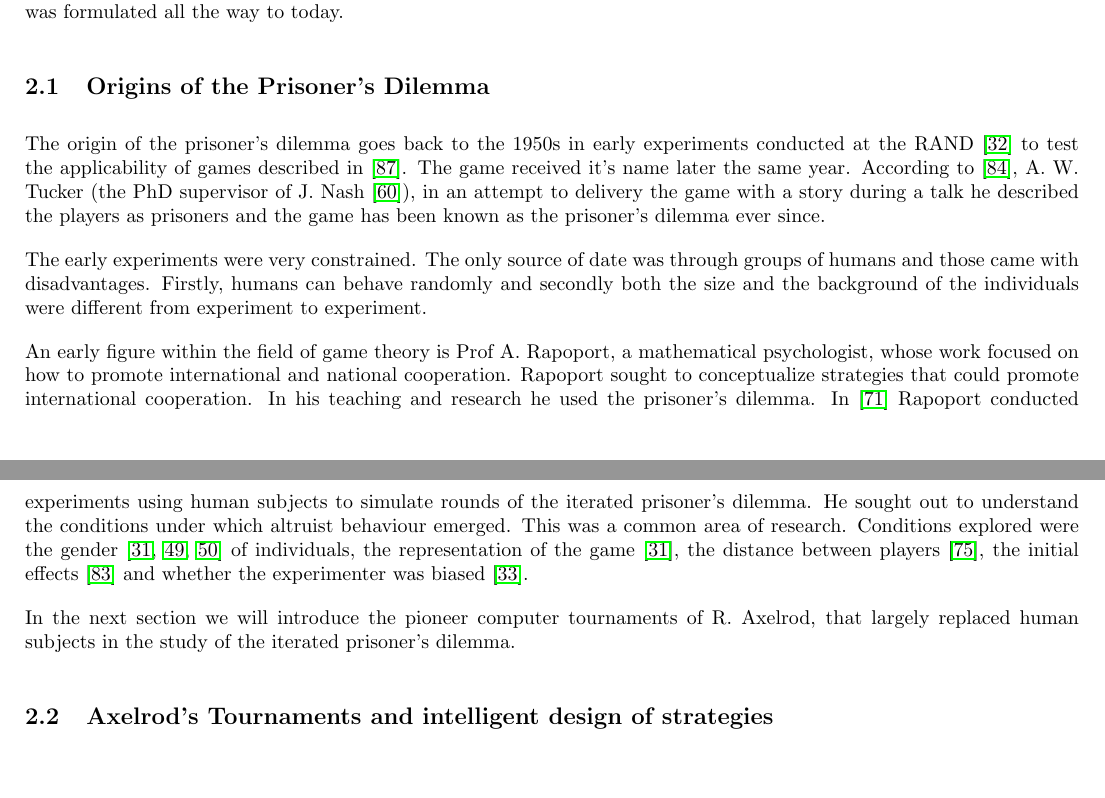
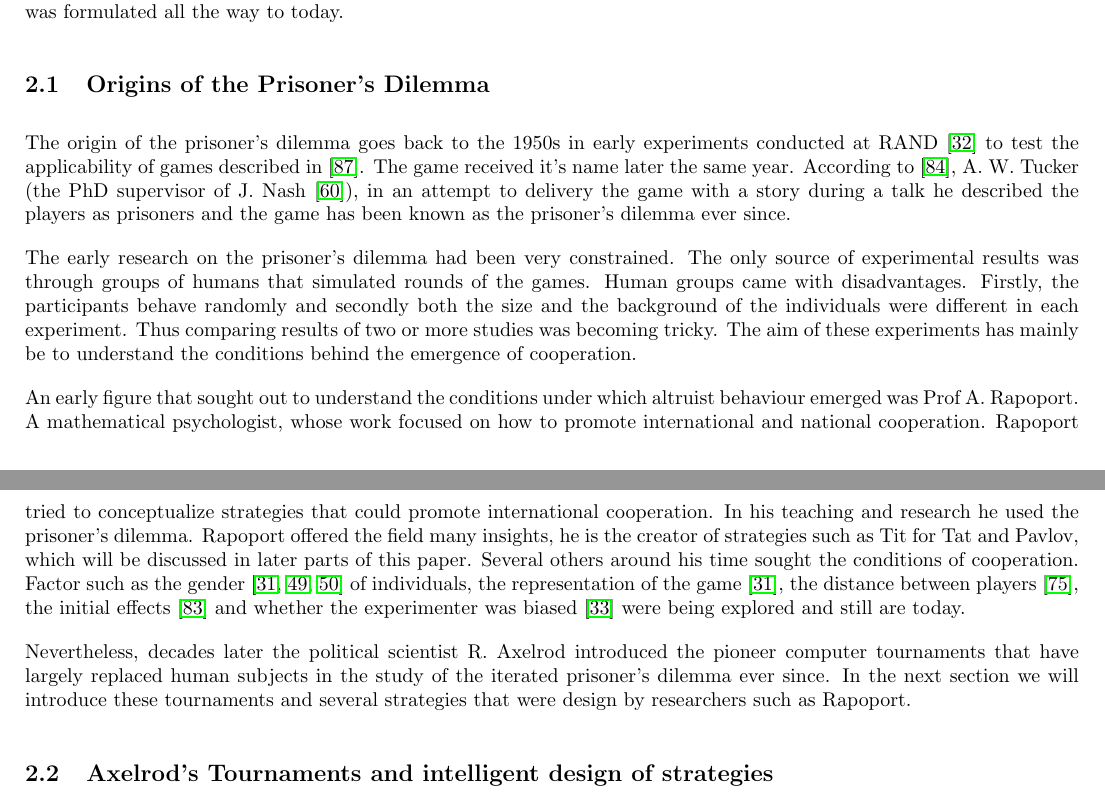
Before and after one commit to Nikoleta-v3/bibliometric-study-of-the-prisoners-dilemma, a LaTeX paper (main.tex): two parts of pages 2 and 3 of 17, joined at a grey line, cut so that both start at the same text. Compiled offline with pdfLaTeX; a LaTeX package or settings file that is missing is left out.

Commit message:
finish origins

```diff
--- a/main.tex
+++ b/main.tex
@@ -176,34 +176,39 @@ dilemma. We start from the year the game was formulated all the way to today.
 \subsection{Origins of the Prisoner's Dilemma}\label{section:origin}
 
 The origin of the prisoner's dilemma goes back to the 1950s in early experiments
-conducted at the RAND~\cite{Flood1958} to test the applicability of games
+conducted at RAND~\cite{Flood1958} to test the applicability of games
 described in~\cite{VonNeumann1944}. The game received it's name later the same year.
 According to~\cite{Tucker1983}, A. W. Tucker (the PhD supervisor of J. Nash~\cite{Nash1951}),
 in an attempt to delivery the game with a story during a talk he described the players
 as prisoners and the game has been known as the prisoner's dilemma ever since.
-% TODO Origins
-
-The early experiments were very constrained. The only source of date was
-through groups of humans and those came with disadvantages. Firstly, humans can
+
+The early research on the prisoner's dilemma had been very constrained. The only
+source of experimental results was through groups of humans that simulated rounds
+of the games. Human groups came with disadvantages. Firstly, the participants
 behave randomly and secondly both the size and the background of the
-individuals were different from experiment to experiment.
-
-An early figure within the field of game theory
-is Prof A. Rapoport, a mathematical psychologist, whose work focused on
-how to promote international and national cooperation. Rapoport sought to conceptualize
+individuals were different in each experiment. Thus comparing results of two or
+more studies was becoming tricky. The aim of these experiments has mainly be to
+understand the conditions behind the emergence of cooperation.
+
+An early figure that sought out to understand the conditions under which altruist
+behaviour emerged was Prof A. Rapoport. A mathematical psychologist, whose work focused on
+how to promote international and national cooperation. Rapoport tried to conceptualize
 strategies that could promote international cooperation. In his teaching and research
-he used the prisoner's dilemma.
-In~\cite{rapoport1965} Rapoport conducted experiments using human subjects
-to simulate rounds of the iterated prisoner's dilemma. He sought out to understand
-the conditions under which altruist behaviour emerged. This was a common area of
-research.
-Conditions explored were the gender~\cite{Evans1966, Lutzker1961, Mack1971} of
+he used the prisoner's dilemma. Rapoport offered the field many insights, he
+is the creator of strategies such as Tit for Tat and Pavlov, which will be discussed
+in later parts of this paper.
+Several others around his time sought the conditions of cooperation. Factor such as
+the gender~\cite{Evans1966, Lutzker1961, Mack1971} of
 individuals, the representation of the game~\cite{Evans1966}, the distance between
 players~\cite{Sensenig1972}, the initial effects~\cite{Tedeschi1968} and whether
-the experimenter was biased~\cite{Gallo1968}.
-
-In the next section we will introduce the pioneer computer tournaments of R. Axelrod,
-that largely replaced human subjects in the study of the iterated prisoner's dilemma.
+the experimenter was biased~\cite{Gallo1968} were being explored and still are
+today.
+
+Nevertheless, decades later the political scientist R. Axelrod introduced the
+pioneer computer tournaments that have largely replaced human subjects in the study
+of the iterated prisoner's dilemma ever since. In the next section we will
+introduce these tournaments and several strategies that were design by researchers
+such as Rapoport.
 
 \subsection{Axelrod's Tournaments and intelligent design of strategies}\label{subsection:intelligent_design}
 
```
Also changed, not shown: main.pdf.
